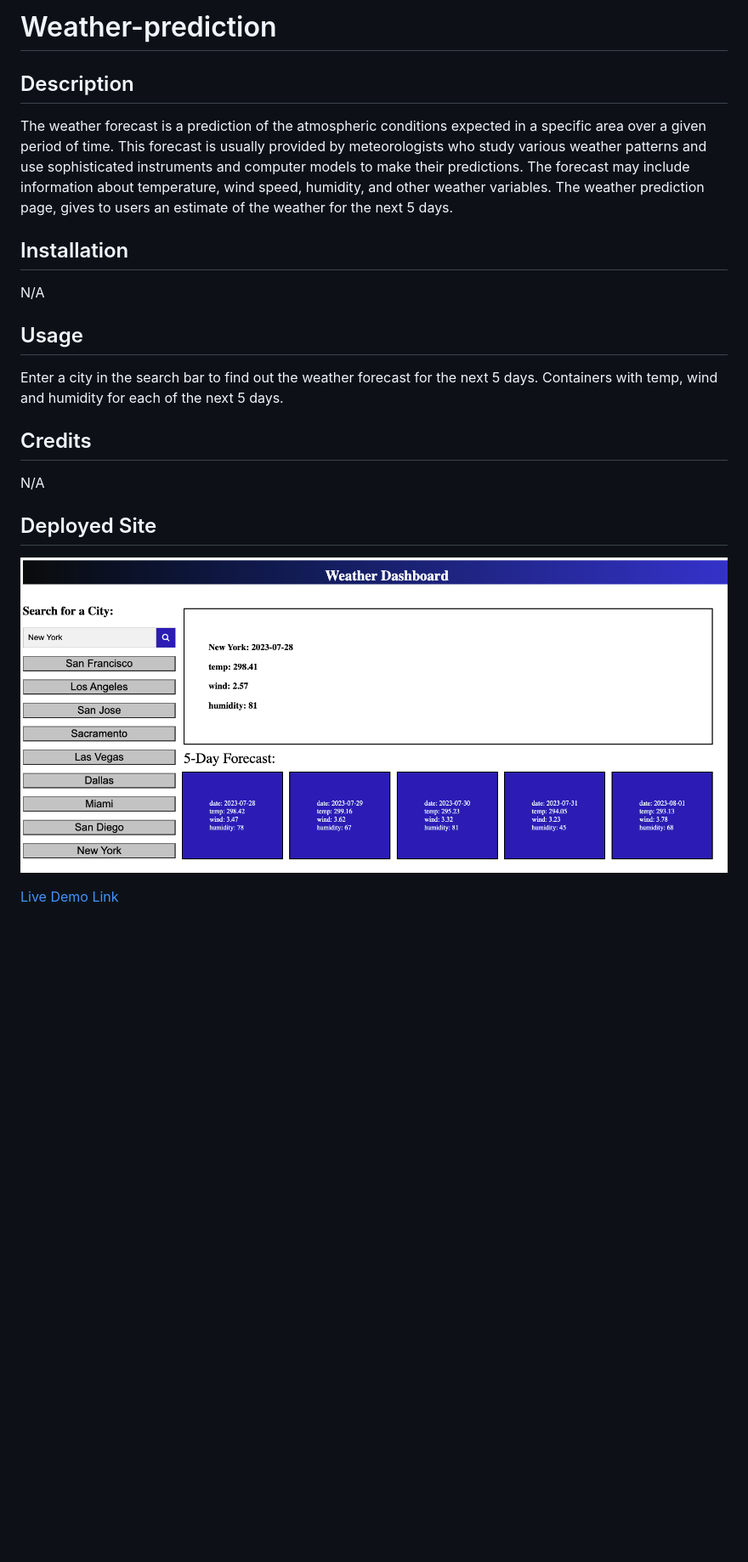
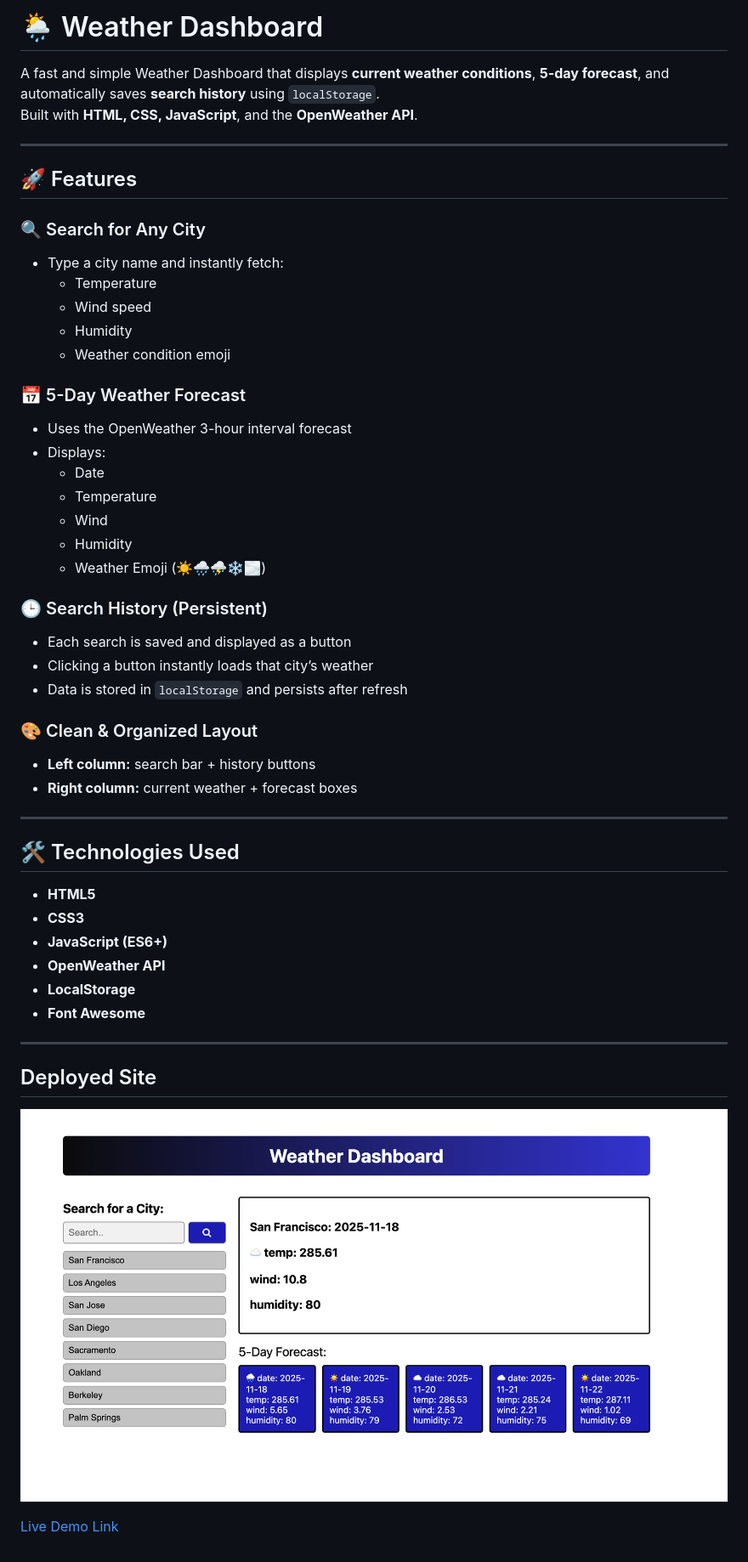
Before and after one commit to fabioesilveira/Weather-Prediction, a Markdown page: README.md, the part around the change. Shown: that part at 85% size. GitHub-like rendering; pictures changed too: assets/images/Deployed-forecast.png; blank space fills up the shorter version.

```diff
--- a/README.md
+++ b/README.md
@@ -1,18 +1,49 @@
-# Weather-prediction
+# 🌦️ Weather Dashboard
 
-## Description
+A fast and simple Weather Dashboard that displays **current weather conditions**, **5-day forecast**, and automatically saves **search history** using `localStorage`.
+Built with **HTML, CSS, JavaScript**, and the **OpenWeather API**.
 
-The weather forecast is a prediction of the atmospheric conditions expected in a specific area over a given period of time. This forecast is usually provided by meteorologists who study various weather patterns and use sophisticated instruments and computer models to make their predictions. The forecast may include information about temperature, wind speed, humidity, and other weather variables. The weather prediction page, gives to users an estimate of the weather for the next 5 days.
+---
 
-## Installation
-N/A
+## 🚀 Features
 
-## Usage
+### 🔍 Search for Any City
+- Type a city name and instantly fetch:
+  - Temperature
+  - Wind speed
+  - Humidity
+  - Weather condition emoji
 
-Enter a city in the search bar to find out the weather forecast for the next 5 days. Containers with temp, wind and humidity for each of the next 5 days.
+### 📅 5-Day Weather Forecast
+- Uses the OpenWeather 3-hour interval forecast
+- Displays:
+  - Date
+  - Temperature
+  - Wind
+  - Humidity
+  - Weather Emoji (☀️🌧️⛈️❄️🌫️)
 
-## Credits
-N/A
+### 🕒 Search History (Persistent)
+- Each search is saved and displayed as a button
+- Clicking a button instantly loads that city’s weather
+- Data is stored in `localStorage` and persists after refresh
+
+### 🎨 Clean & Organized Layout
+- **Left column:** search bar + history buttons
+- **Right column:** current weather + forecast boxes
+
+---
+
+## 🛠️ Technologies Used
+
+- **HTML5**
+- **CSS3**
+- **JavaScript (ES6+)**
+- **OpenWeather API**
+- **LocalStorage**
+- **Font Awesome**
+
+---
 
 ## Deployed Site
 
```
Also changed, not shown: 5 other files.
